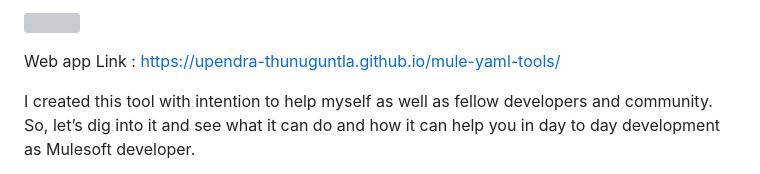
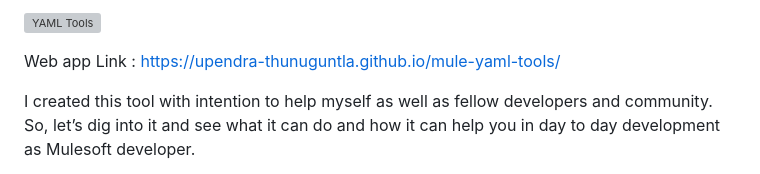
Before and after one commit to Upendra-Thunuguntla/mule-yaml-tools, a Markdown page: README.md, the part around the change. Drawn GitHub-style; grey boxes are pictures that could not be loaded.

```diff
--- a/README.md
+++ b/README.md
@@ -1,4 +1,4 @@
-![](https://miro.medium.com/v2/resize:fit:720/format:webp/0*VNyidRqsr60sdIKi.png)
+![![YAML Tools](https://miro.medium.com/v2/resize:fit:720/format:webp/0*VNyidRqsr60sdIKi.png)](https://upendra-thunuguntla.github.io/mule-yaml-tools/)
 
 
 Web app Link : https://upendra-thunuguntla.github.io/mule-yaml-tools/
```
